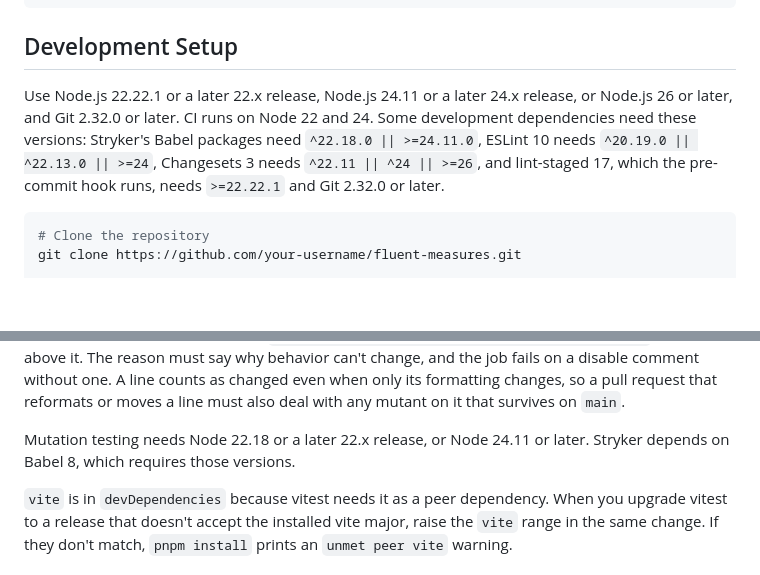
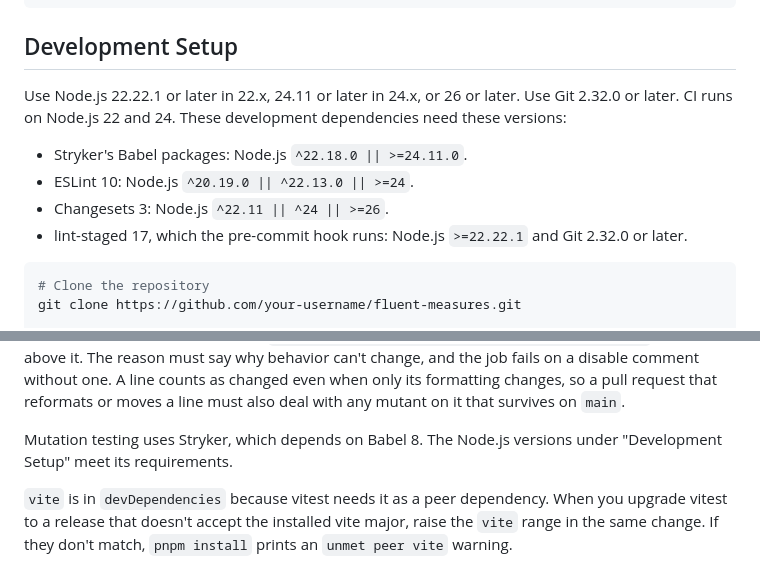
Before and after one commit to afahy/fluent-measures, a Markdown page: CONTRIBUTING.md, 2 parts joined by grey strips. Rendered like a GitHub page; blank space fills up the shorter version.

Commit message:
docs: list the Node.js and Git versions in short sentences
The Development Setup paragraph now lists each dependency's Node.js
range on its own line, and the mutation-testing paragraph points to it
instead of naming older versions.

````diff
--- a/CONTRIBUTING.md
+++ b/CONTRIBUTING.md
@@ -69,7 +69,12 @@ fluent-measures/
 
 ## Development Setup
 
-Use Node.js 22.22.1 or a later 22.x release, Node.js 24.11 or a later 24.x release, or Node.js 26 or later, and Git 2.32.0 or later. CI runs on Node 22 and 24. Some development dependencies need these versions: Stryker's Babel packages need `^22.18.0 || >=24.11.0`, ESLint 10 needs `^20.19.0 || ^22.13.0 || >=24`, Changesets 3 needs `^22.11 || ^24 || >=26`, and lint-staged 17, which the pre-commit hook runs, needs `>=22.22.1` and Git 2.32.0 or later.
+Use Node.js 22.22.1 or later in 22.x, 24.11 or later in 24.x, or 26 or later. Use Git 2.32.0 or later. CI runs on Node.js 22 and 24. These development dependencies need these versions:
+
+- Stryker's Babel packages: Node.js `^22.18.0 || >=24.11.0`.
+- ESLint 10: Node.js `^20.19.0 || ^22.13.0 || >=24`.
+- Changesets 3: Node.js `^22.11 || ^24 || >=26`.
+- lint-staged 17, which the pre-commit hook runs: Node.js `>=22.22.1` and Git 2.32.0 or later.
 
 ```bash
 # Clone the repository
@@ -179,8 +184,8 @@ above it. The reason must say why behavior can't change, and the job fails on a
 without one. A line counts as changed even when only its formatting changes, so a pull request
 that reformats or moves a line must also deal with any mutant on it that survives on `main`.
 
-Mutation testing needs Node 22.18 or a later 22.x release, or Node 24.11 or later. Stryker
-depends on Babel 8, which requires those versions.
+Mutation testing uses Stryker, which depends on Babel 8. The Node.js versions under "Development
+Setup" meet its requirements.
 
 `vite` is in `devDependencies` because vitest needs it as a peer dependency. When you upgrade
 vitest to a release that doesn't accept the installed vite major, raise the `vite` range in the
````
